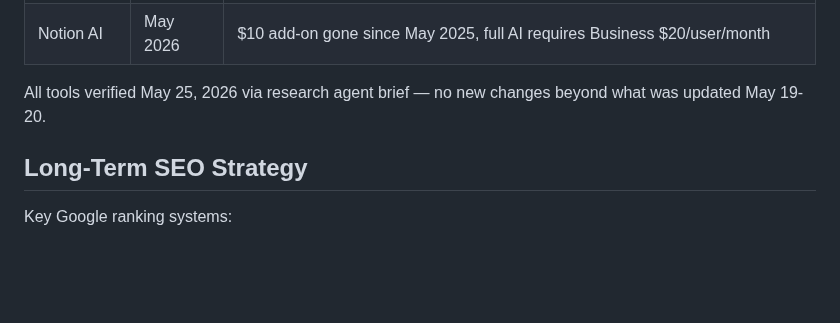
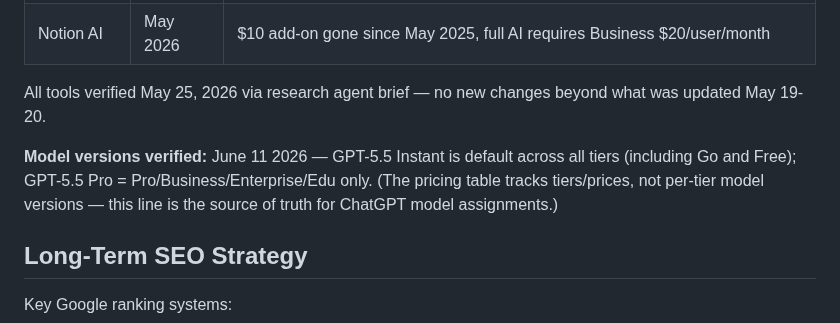
Before and after one commit to richn33-sys/aitoolgrade, a Markdown page: CLAUDE.md, the part around the change. GitHub-like rendering; blank space fills up the shorter version.

Commit message:
CLAUDE.md: record ChatGPT model-version verification (June 11 2026)
GPT-5.5 Instant default across all tiers; GPT-5.5 Pro = Pro/Business/Enterprise/Edu only.

Co-Authored-By: Claude Opus 4.8 (1M context) <noreply@anthropic.com>

```diff
--- a/CLAUDE.md
+++ b/CLAUDE.md
@@ -658,6 +658,8 @@ All pricing verified May 2026. Update this table when pricing changes are confir
 
 All tools verified May 25, 2026 via research agent brief — no new changes beyond what was updated May 19-20.
 
+**Model versions verified:** June 11 2026 — GPT-5.5 Instant is default across all tiers (including Go and Free); GPT-5.5 Pro = Pro/Business/Enterprise/Edu only. (The pricing table tracks tiers/prices, not per-tier model versions — this line is the source of truth for ChatGPT model assignments.)
+
 ## Long-Term SEO Strategy
 Key Google ranking systems:
 1. Helpful Content System - every piece must genuinely help someone decide whether to use a tool
```
